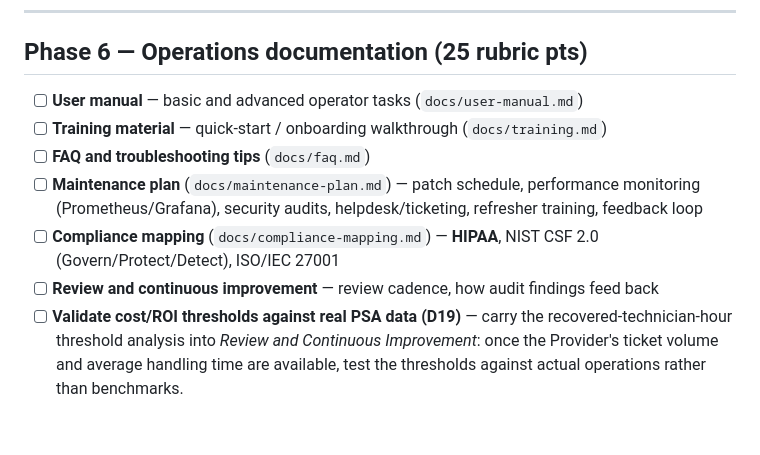
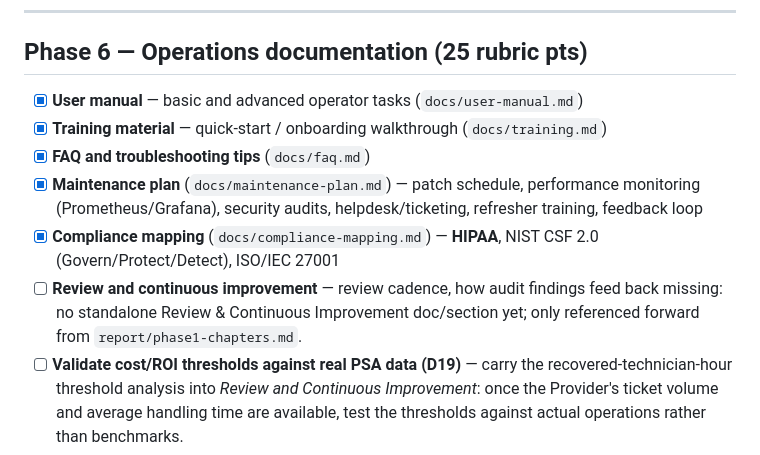
Before and after one commit to lcolon231/MSIT-Capstone, a Markdown page: tasks/todo.md, the part around one of its changes. GitHub-like rendering; blank space fills up the shorter version.

```diff
--- a/tasks/todo.md
+++ b/tasks/todo.md
@@ -202,14 +212,16 @@ audit log records it. This is the video demo. 📸 Capture the whole flow.
 
 ## Phase 6 — Operations documentation (25 rubric pts)
 
-- [ ] **User manual** — basic and advanced operator tasks (`docs/user-manual.md`)
-- [ ] **Training material** — quick-start / onboarding walkthrough (`docs/training.md`)
-- [ ] **FAQ and troubleshooting tips** (`docs/faq.md`)
-- [ ] **Maintenance plan** (`docs/maintenance-plan.md`) — patch schedule, performance monitoring
+- [x] **User manual** — basic and advanced operator tasks (`docs/user-manual.md`)
+- [x] **Training material** — quick-start / onboarding walkthrough (`docs/training.md`)
+- [x] **FAQ and troubleshooting tips** (`docs/faq.md`)
+- [x] **Maintenance plan** (`docs/maintenance-plan.md`) — patch schedule, performance monitoring
       (Prometheus/Grafana), security audits, helpdesk/ticketing, refresher training, feedback loop
-- [ ] **Compliance mapping** (`docs/compliance-mapping.md`) — **HIPAA**, NIST CSF 2.0
+- [x] **Compliance mapping** (`docs/compliance-mapping.md`) — **HIPAA**, NIST CSF 2.0
       (Govern/Protect/Detect), ISO/IEC 27001
 - [ ] **Review and continuous improvement** — review cadence, how audit findings feed back
+      missing: no standalone Review & Continuous Improvement doc/section yet; only referenced
+      forward from `report/phase1-chapters.md`.
 - [ ] **Validate cost/ROI thresholds against real PSA data (D19)** — carry the
       recovered-technician-hour threshold analysis into *Review and Continuous Improvement*: once
       the Provider's ticket volume and average handling time are available, test the thresholds
```
Also changed, not shown: other parts of tasks/todo.md (+60 -50 lines).
